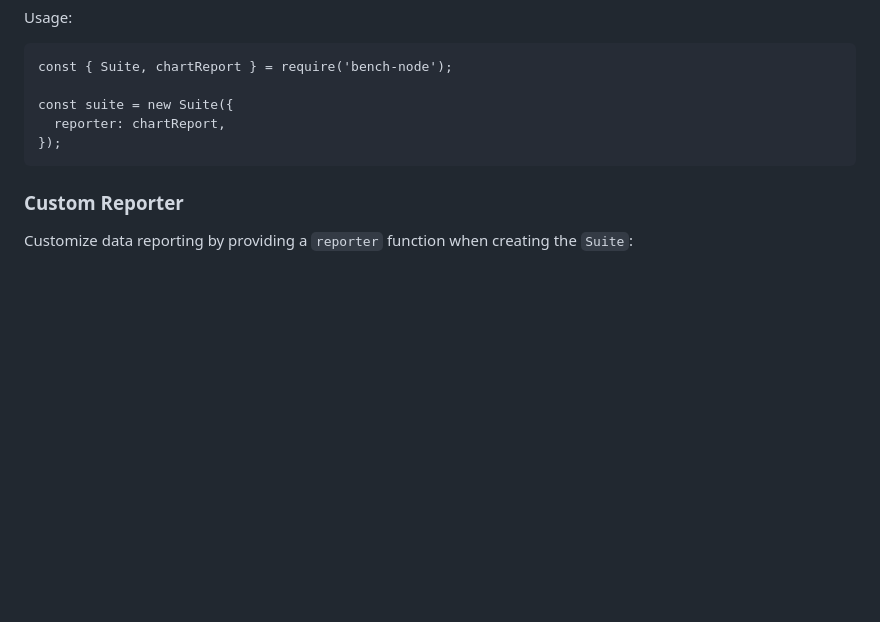
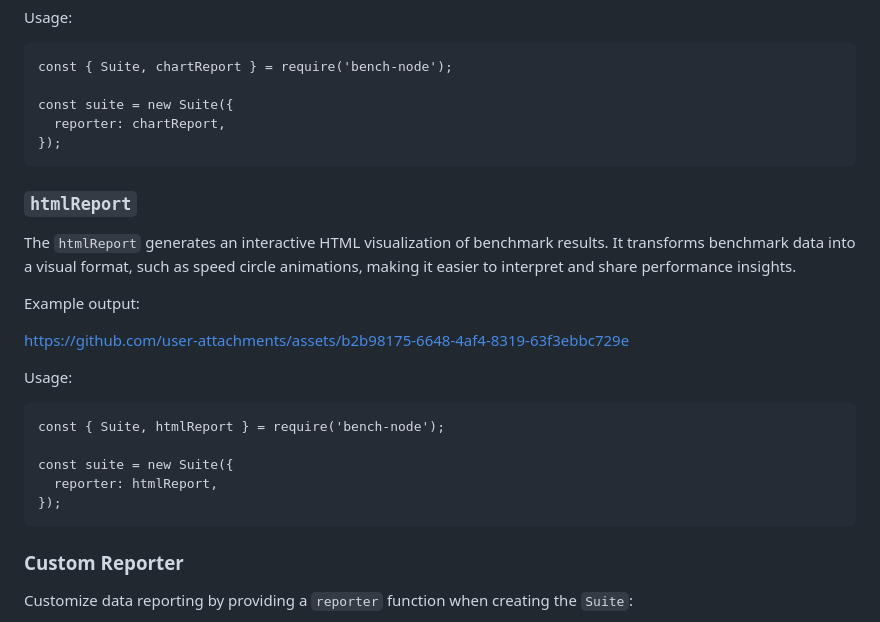
Before and after one commit to RafaelGSS/bench-node, a Markdown page: README.md, the part around the change. Drawn GitHub-style; blank space fills up the shorter version.

Commit message:
doc: add htmlReport documentation

````diff
--- a/README.md
+++ b/README.md
@@ -218,6 +218,26 @@ const suite = new Suite({
 });
 ```
 
+### `htmlReport`
+
+The `htmlReport` generates an interactive HTML visualization of benchmark results.
+It transforms benchmark data into a visual format, such as speed circle animations,
+making it easier to interpret and share performance insights.
+
+Example output:
+
+https://github.com/user-attachments/assets/b2b98175-6648-4af4-8319-63f3ebbc729e
+
+Usage:
+
+```cjs
+const { Suite, htmlReport } = require('bench-node');
+
+const suite = new Suite({
+  reporter: htmlReport,
+});
+```
+
 ### Custom Reporter
 
 Customize data reporting by providing a `reporter` function when creating the `Suite`:
````
